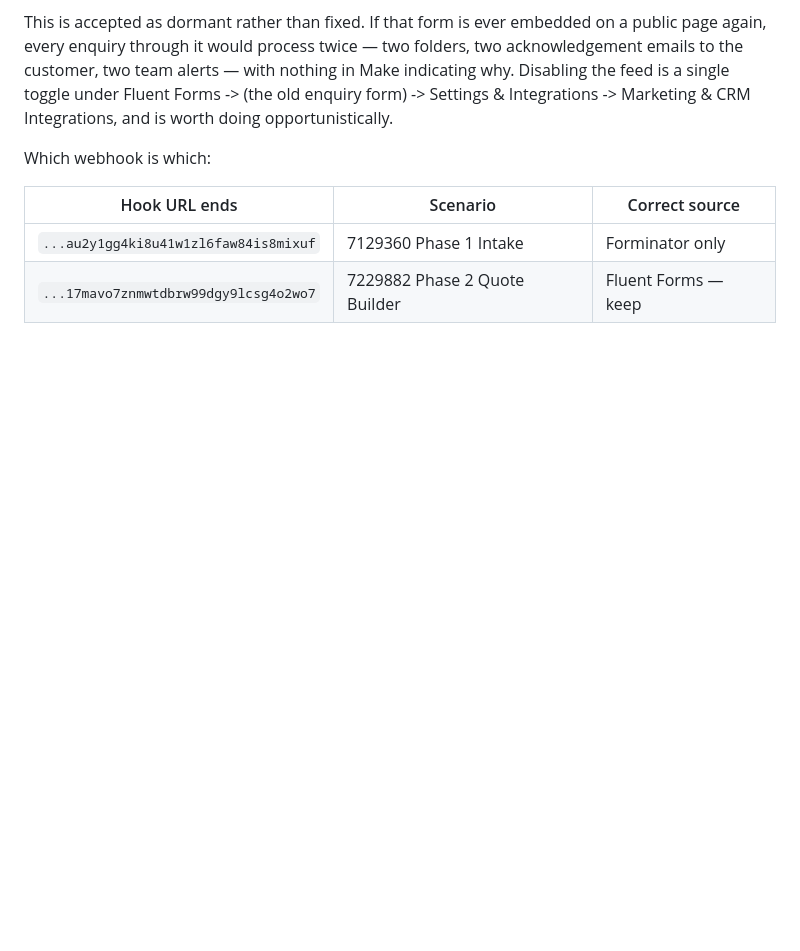
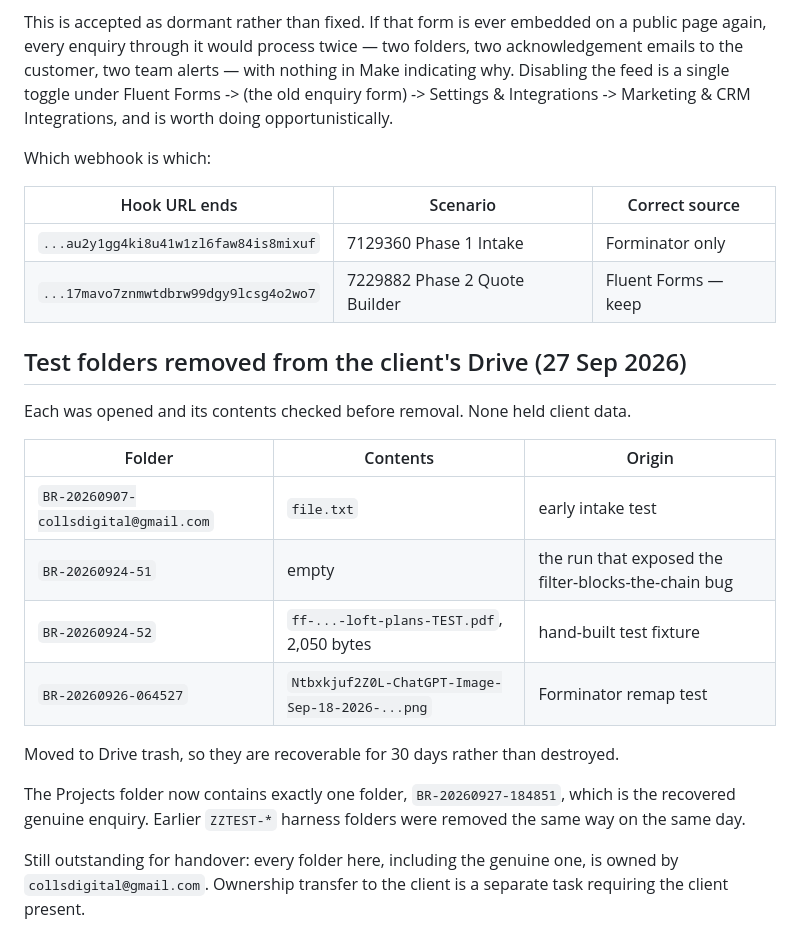
Before and after one commit to timmyafolly-png/whatsapp-voice-agent-demo, a Markdown page: buildregs/milestone-2/CONFIG.md, the part around the change. Rendered like a GitHub page; blank space fills up the shorter version.

Commit message:
Clear the test folders out of the client's Drive
Four folders left over from building and debugging intake. Each was opened and
its contents listed before removal rather than deleted on the strength of its
name; none contained client data, and one was empty because it is the run that
first exposed the filter-blocks-the-chain bug. Moved to trash rather than
destroyed, so they are recoverable.

The Projects folder now holds exactly one folder, the recovered genuine enquiry.

Left a note that ownership of every folder still sits with the freelancer's
Google account, which remains a handover blocker separate from this cleanup.

Co-Authored-By: Claude Opus 5 <noreply@anthropic.com>
Claude-Session: https://claude.ai/code/session_01BB1BxjVLGjL8LDDYzdF8Ho

```diff
--- a/buildregs/milestone-2/CONFIG.md
+++ b/buildregs/milestone-2/CONFIG.md
@@ -126,3 +126,24 @@ Which webhook is which:
 | --- | --- | --- |
 | `...au2y1gg4ki8u41w1zl6faw84is8mixuf` | 7129360 Phase 1 Intake | Forminator only |
 | `...17mavo7znmwtdbrw99dgy9lcsg4o2wo7` | 7229882 Phase 2 Quote Builder | Fluent Forms — keep |
+
+## Test folders removed from the client's Drive (27 Sep 2026)
+
+Each was opened and its contents checked before removal. None held client data.
+
+| Folder | Contents | Origin |
+| --- | --- | --- |
+| `BR-20260907-collsdigital@gmail.com` | `file.txt` | early intake test |
+| `BR-20260924-51` | empty | the run that exposed the filter-blocks-the-chain bug |
+| `BR-20260924-52` | `ff-...-loft-plans-TEST.pdf`, 2,050 bytes | hand-built test fixture |
+| `BR-20260926-064527` | `Ntbxkjuf2Z0L-ChatGPT-Image-Sep-18-2026-...png` | Forminator remap test |
+
+Moved to Drive trash, so they are recoverable for 30 days rather than destroyed.
+
+The Projects folder now contains exactly one folder, `BR-20260927-184851`, which is
+the recovered genuine enquiry. Earlier `ZZTEST-*` harness folders were removed the
+same way on the same day.
+
+Still outstanding for handover: every folder here, including the genuine one, is
+owned by `collsdigital@gmail.com`. Ownership transfer to the client is a separate
+task requiring the client present.
```
